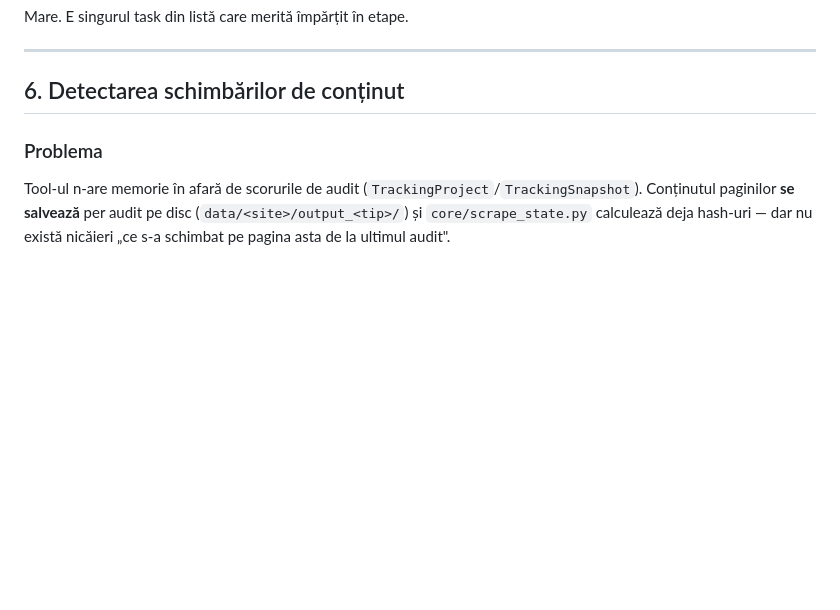
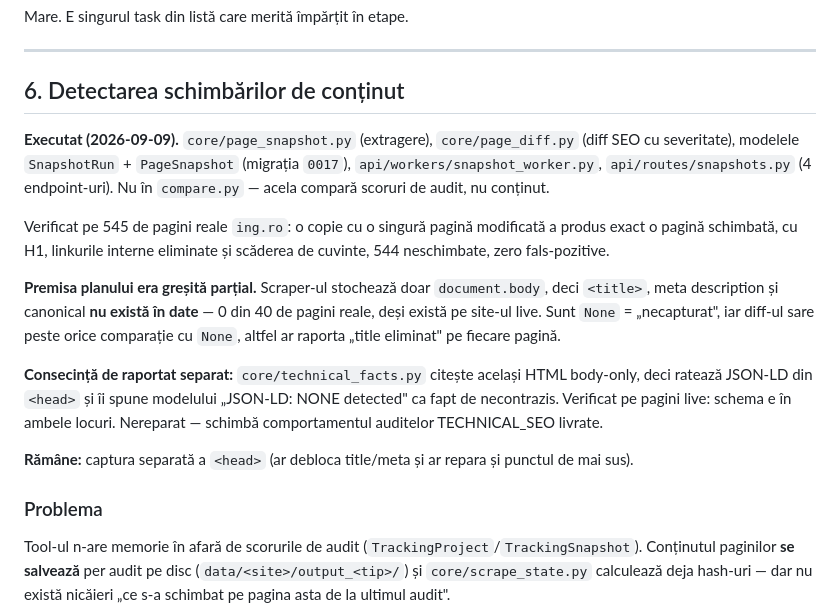
Before and after one commit to cosminstan90/nrankai-tool, a Markdown page: docs/IMPROVEMENTS_PLAN.md, the part around the change. Rendered like a GitHub page; blank space fills up the shorter version.

Commit message:
docs: mark Etapa 6 delivered, note the head-capture gap
Also records a defect found while doing it, deliberately not fixed here:
core/technical_facts.py reads the same body-only HTML, so it misses JSON-LD
in <head> and tells the model 'NONE detected' as ground truth. Fixing it
changes shipped TECHNICAL_SEO audit behaviour, so it needs a decision
rather than a quiet edit.

Co-Authored-By: Claude Opus 5 <noreply@anthropic.com>

```diff
--- a/docs/IMPROVEMENTS_PLAN.md
+++ b/docs/IMPROVEMENTS_PLAN.md
@@ -368,6 +368,31 @@ Mare. E singurul task din listă care merită împărțit în etape.
 
 ## 6. Detectarea schimbărilor de conținut
 
+**Executat (2026-09-09).** `core/page_snapshot.py` (extragere),
+`core/page_diff.py` (diff SEO cu severitate), modelele `SnapshotRun` +
+`PageSnapshot` (migrația `0017`), `api/workers/snapshot_worker.py`,
+`api/routes/snapshots.py` (4 endpoint-uri). Nu în `compare.py` — acela compară
+scoruri de audit, nu conținut.
+
+Verificat pe 545 de pagini reale `ing.ro`: o copie cu o singură pagină
+modificată a produs exact o pagină schimbată, cu H1, linkurile interne
+eliminate și scăderea de cuvinte, 544 neschimbate, zero fals-pozitive.
+
+**Premisa planului era greșită parțial.** Scraper-ul stochează doar
+`document.body`, deci `<title>`, meta description și canonical **nu există în
+date** — 0 din 40 de pagini reale, deși există pe site-ul live. Sunt `None` =
+„necapturat", iar diff-ul sare peste orice comparație cu `None`, altfel ar
+raporta „title eliminat" pe fiecare pagină.
+
+**Consecință de raportat separat:** `core/technical_facts.py` citește același
+HTML body-only, deci ratează JSON-LD din `<head>` și îi spune modelului
+„JSON-LD: NONE detected" ca fapt de necontrazis. Verificat pe pagini live:
+schema e în ambele locuri. Nereparat — schimbă comportamentul auditelor
+TECHNICAL_SEO livrate.
+
+**Rămâne:** captura separată a `<head>` (ar debloca title/meta și ar repara și
+punctul de mai sus).
+
 ### Problema
 
 Tool-ul n-are memorie în afară de scorurile de audit
```
